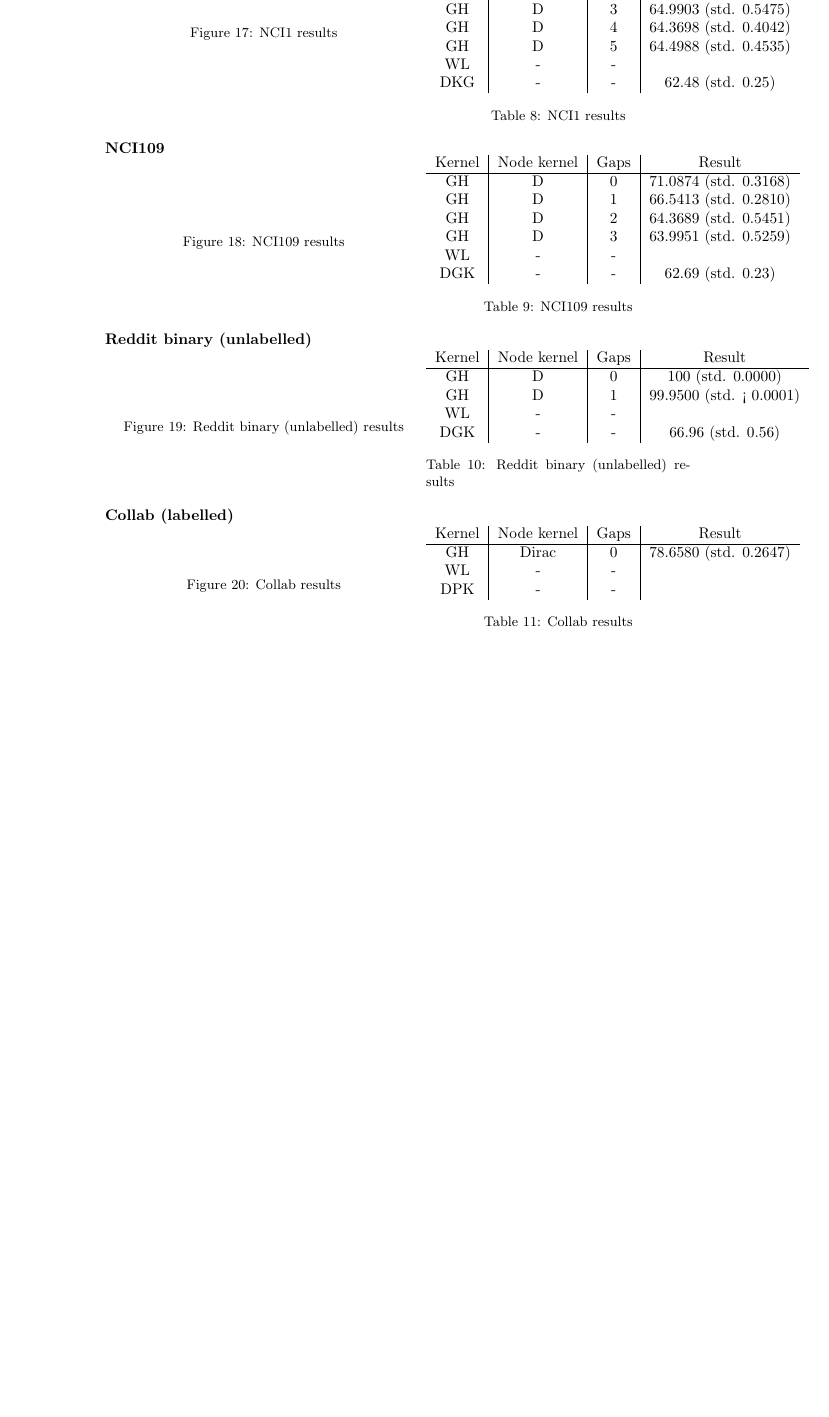
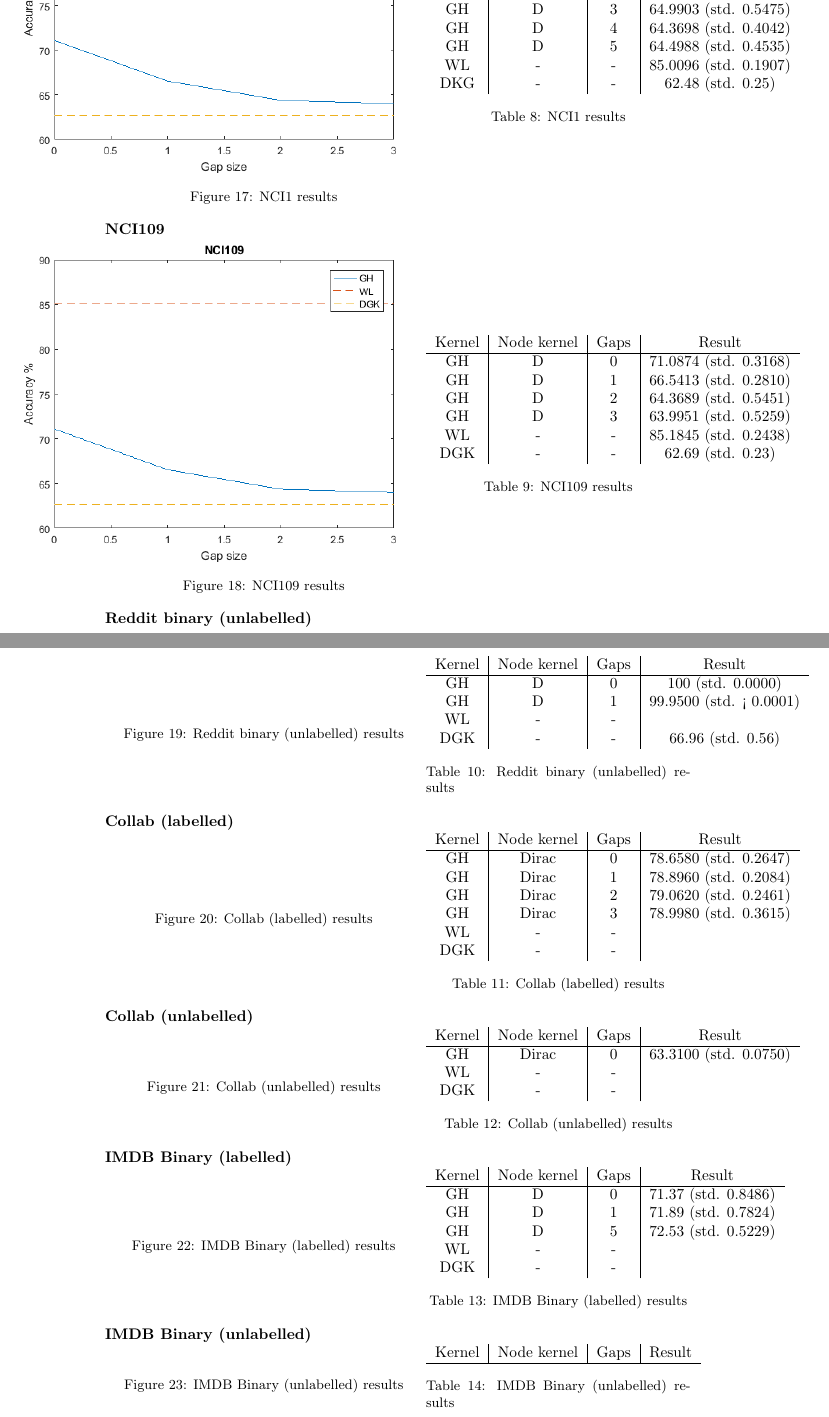
Before and after one commit to RuneKokNielsen/graphhopper, a LaTeX document (rapport/rapport.tex): part of page 30 of 36 before the commit and two parts of pages 31 and 32 of 38 after it, the two joined at a grey line, cut so that both start at the same text, the shorter picture padded with empty space. Compiled offline with pdfLaTeX.

Commit message:
Formatering af resultater

```diff
--- a/rapport/rapport.tex
+++ b/rapport/rapport.tex
@@ -955,7 +955,7 @@ The results here are divided by datasets. The graphs illustrate the effect of ch
 		GH & D & 3 & 64.9903 (std. 0.5475)\\
 		GH & D & 4 & 64.3698 (std. 0.4042)\\
 		GH & D & 5 & 64.4988 (std. 0.4535)\\
-		WL & - & - & \\
+		WL & - & - & 85.0096 (std. 0.1907)\\
 		DKG & - & - & 62.48 (std. 0.25)
 	\end{tabular}
 	\captionof{table}{NCI1 results}
@@ -979,7 +979,7 @@ The results here are divided by datasets. The graphs illustrate the effect of ch
 		GH & D & 1 & 66.5413 (std. 0.2810)\\
 		GH & D & 2 & 64.3689 (std. 0.5451)\\
 		GH & D & 3 & 63.9951 (std. 0.5259)\\
-		WL & - & - & \\
+		WL & - & - & 85.1845 (std. 0.2438)\\
 		DGK & - & - & 62.69 (std. 0.23)
 	\end{tabular}
 	\captionof{table}{NCI109 results}
@@ -1013,8 +1013,8 @@ The results here are divided by datasets. The graphs illustrate the effect of ch
 \textbf{Collab (labelled)}\\
 \begin{minipage}{0.6\linewidth}
 	\hspace*{-1in}
-	\iffalse	\includegraphics[width=10cm]{collab} \fi
-	\captionof{figure}{Collab results}
+	\iffalse	\includegraphics[width=10cm]{collab_labelled} \fi
+	\captionof{figure}{Collab (labelled) results}
 	\label{fig:collab}
 \end{minipage}
 \begin{minipage}[c]{0.5\linewidth}
@@ -1024,14 +1024,78 @@ The results here are divided by datasets. The graphs illustrate the effect of ch
 		Kernel & Node kernel & Gaps & Result\\
 		\hline
 		GH & Dirac & 0 & 78.6580 (std. 0.2647)\\
+		GH & Dirac & 1 & 78.8960 (std. 0.2084)\\
+		GH & Dirac & 2 & 79.0620 (std. 0.2461)\\
+		GH & Dirac & 3 & 78.9980 (std. 0.3615)\\
 		WL & - & - & \\
-		DPK & - & - &
+		DGK & - & - & \\
 	\end{tabular}
-	\captionof{table}{Collab results}
+	\captionof{table}{Collab (labelled) results}
 	\label{table:collab}
 \end{minipage}
 
+\textbf{Collab (unlabelled)}\\
+\begin{minipage}{0.6\linewidth}
+	\hspace*{-1in}
+	\iffalse	\includegraphics[width=10cm]{collab_unlabelled} \fi
+	\captionof{figure}{Collab (unlabelled) results}
+	\label{fig:collab_unlabelled}
+\end{minipage}
+\begin{minipage}[c]{0.5\linewidth}
 
+	\centering
+	\begin{tabular}{c|c|c|c}
+		Kernel & Node kernel & Gaps & Result\\
+		\hline
+		GH & Dirac & 0 & 63.3100 (std. 0.0750)\\
+		WL & - & - & \\
+		DGK & - & - &
+	\end{tabular}
+	\captionof{table}{Collab (unlabelled) results}
+	\label{table:collab_unlabelled}
+\end{minipage}
+
+
+\textbf{IMDB Binary (labelled)}\\
+\begin{minipage}{0.6\linewidth}
+	\hspace*{-1in}
+	\iffalse	\includegraphics[width=10cm]{imdb_labelled} \fi
+	\captionof{figure}{IMDB Binary (labelled) results}
+	\label{fig:imdb_labelled}
+\end{minipage}
+\begin{minipage}[c]{0.5\linewidth}
+
+	\centering
+	\begin{tabular}{c|c|c|c}
+		Kernel & Node kernel & Gaps & Result\\
+		\hline
+		GH & D & 0 & 71.37 (std. 0.8486)\\
+		GH & D & 1 & 71.89 (std. 0.7824)\\
+		GH & D & 5 & 72.53 (std. 0.5229)\\
+		WL & - & - & \\
+		DGK & - & - & \\
+	\end{tabular}
+	\captionof{table}{IMDB Binary (labelled) results}
+	\label{table:imdb_labelled}
+\end{minipage}
+
+\textbf{IMDB Binary (unlabelled)}\\
+\begin{minipage}{0.6\linewidth}
+	\hspace*{-1in}
+	\iffalse	\includegraphics[width=10cm]{imdb_unlabelled} \fi
+	\captionof{figure}{IMDB Binary (unlabelled) results}
+	\label{fig:imdb_unlabelled}
+\end{minipage}
+\begin{minipage}[c]{0.5\linewidth}
+
+	\centering
+	\begin{tabular}{c|c|c|c}
+		Kernel & Node kernel & Gaps & Result\\
+		\hline
+	\end{tabular}
+	\captionof{table}{IMDB Binary (unlabelled) results}
+	\label{table:imdb_unlabelled}
+\end{minipage}
 
 
 \begin{table}[H]
```
Also changed, not shown: rapport/images/airways.png (added), rapport/images/enzymes.png (added), rapport/images/enzymes_symmetrized.png (added), rapport/images/mutag.png (added), rapport/images/nci1.png (added), rapport/images/nci109.png (added), rapport/rapport.tex (6 more changed lines).
